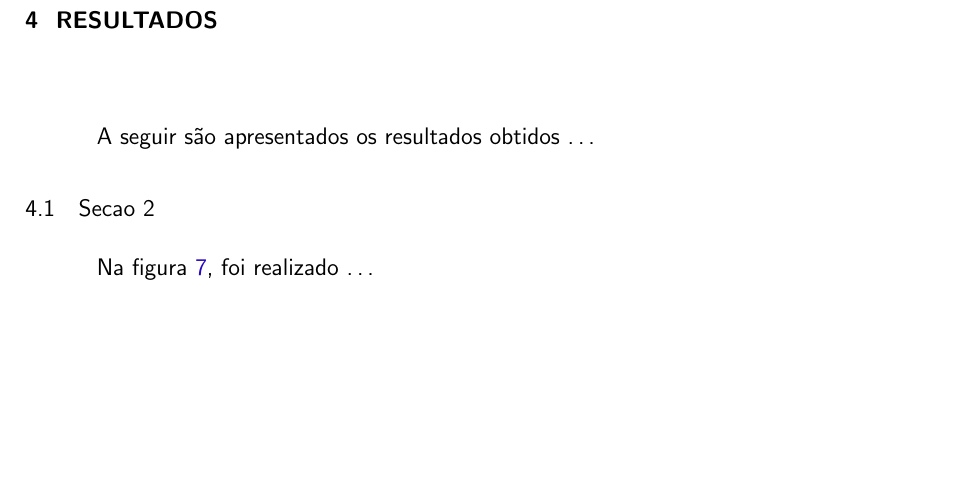
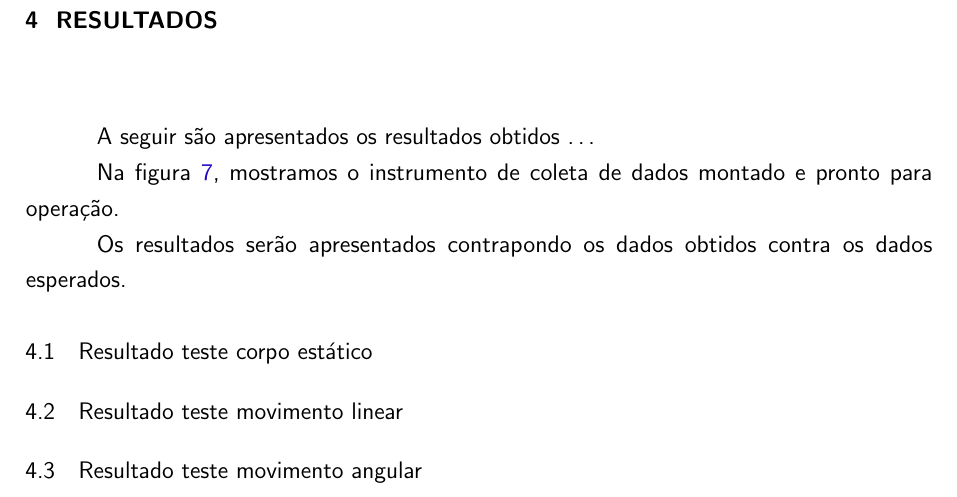
Before and after one commit to ThalesBarretto/TG, a LaTeX thesis (tex/main.tex, which reads tex/textuais/resultados.tex): part of page 29 of 37, cut so that both start at the same text, the shorter picture padded with empty space. Compiled offline with pdfLaTeX.

Commit message:
Modifica resultados
	Acrescenta estrutura dos tópicos a serem abordados. Sujeito a
revisão do orientador.

Signed-off-by: Thales Antunes de Oliveira Barretto <thales.barretto.git@gmail.com>

```diff
--- a/tex/textuais/resultados.tex
+++ b/tex/textuais/resultados.tex
@@ -2,7 +2,10 @@
 
 A seguir são apresentados os resultados obtidos \ldots
 
+Na figura~\ref{fig:mpu6050-proto-top}, mostramos o instrumento de coleta de dados montado e pronto para operação.
 
-\section{Secao 2}\label{sec:Secao_2}
+Os resultados serão apresentados contrapondo os dados obtidos contra os dados esperados.
 
-Na figura~\ref{fig:mpu6050-proto-top}, foi realizado \ldots
+\section{Resultado teste corpo estático}
+\section{Resultado teste movimento linear}
+\section{Resultado teste movimento angular}
```
